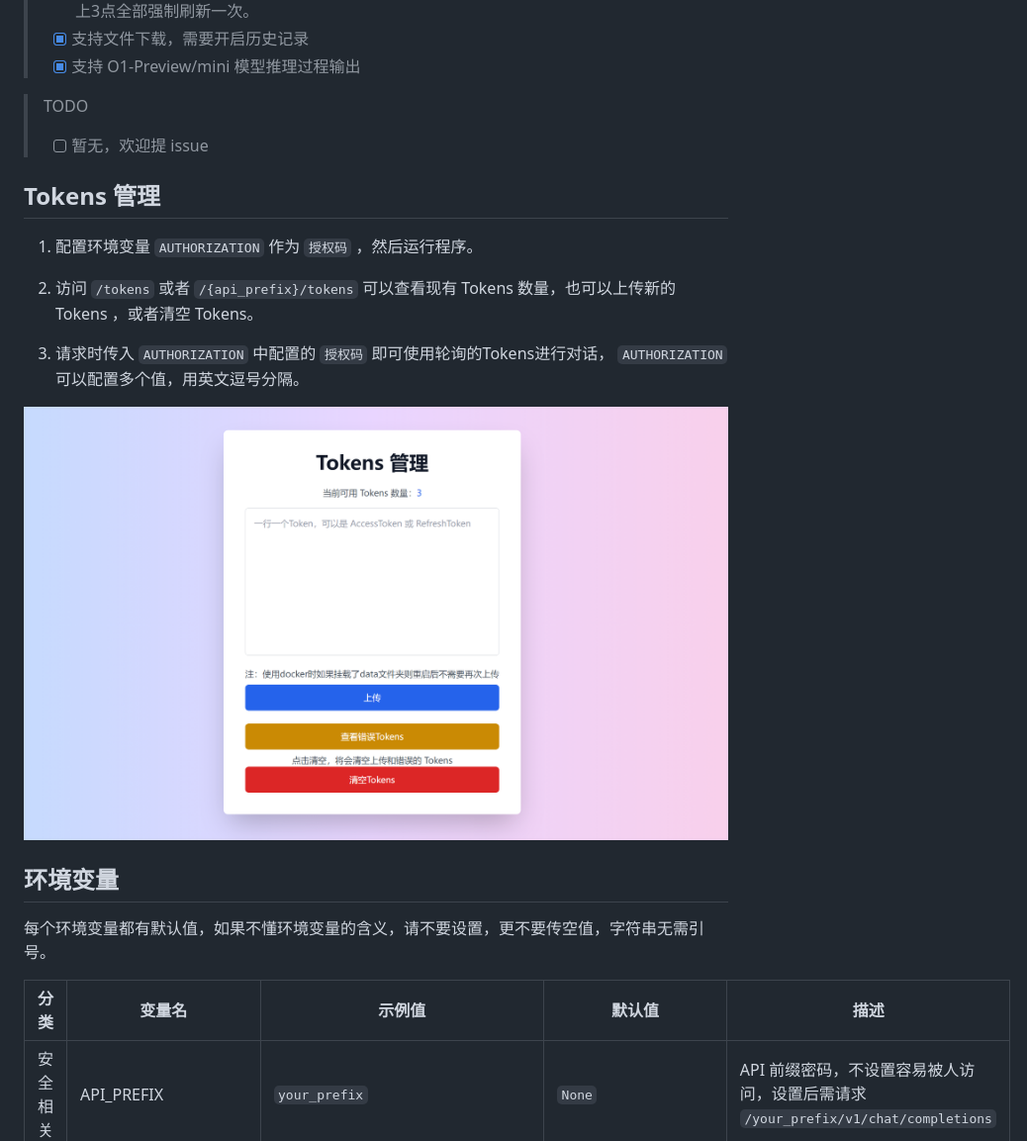
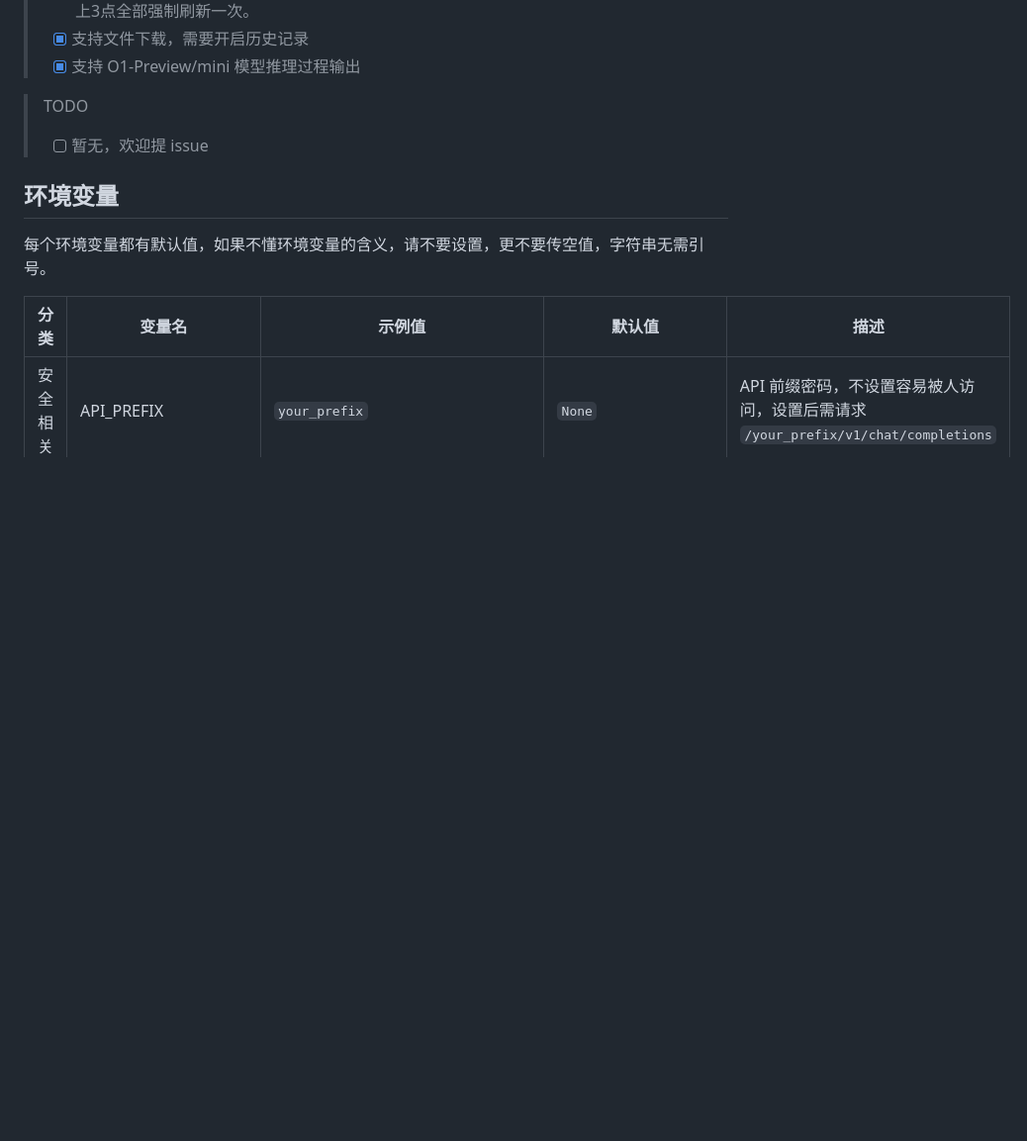
Before and after one commit to Xiaoshuaiawd/chat2api, a Markdown page: README.md, the part around the change printed below. Shown: that part at 99% size. Rendered like a GitHub page; blank space fills up the shorter version.

```diff
--- a/README.md
+++ b/README.md
@@ -48,16 +42,6 @@
 > TODO
 > - [ ] 暂无，欢迎提 issue
 
-## Tokens 管理
-
-1. 配置环境变量 `AUTHORIZATION` 作为 `授权码` ，然后运行程序。
-
-2. 访问 `/tokens` 或者 `/{api_prefix}/tokens` 可以查看现有 Tokens 数量，也可以上传新的 Tokens ，或者清空 Tokens。
-
-3. 请求时传入 `AUTHORIZATION` 中配置的 `授权码` 即可使用轮询的Tokens进行对话， `AUTHORIZATION` 可以配置多个值，用英文逗号分隔。
-
-![tokens.png](docs/tokens.png)
-
 ## 环境变量
 
 每个环境变量都有默认值，如果不懂环境变量的含义，请不要设置，更不要传空值，字符串无需引号。
```
Also changed, not shown: other parts of README.md (+1 -20 lines).
